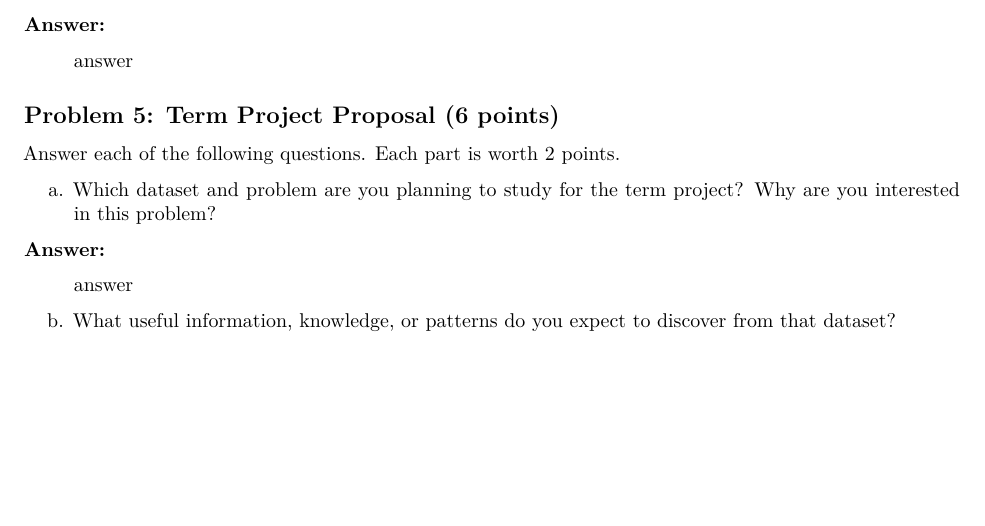
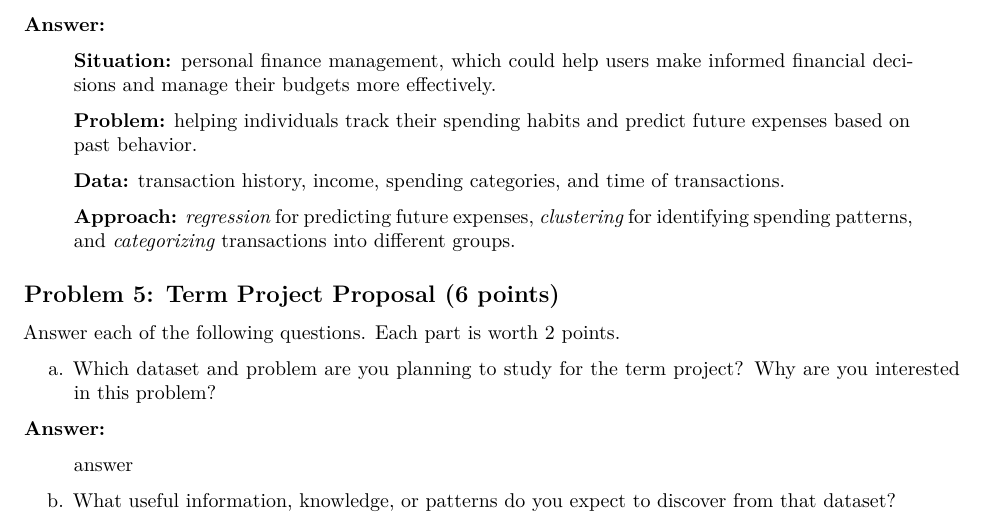
Before and after one commit to GameAnimeCode/css581-machine-learning, a Quarto document (assignments/a1-ml-foundations/writeup.qmd): part of page 3 of 3, cut so that both start at the same text, the shorter picture padded with empty space. Rendered offline with R 4.5, knitr and Pandoc in place of Quarto, then LaTeX, with nearby package versions.

Commit message:
Answer Problem 4

```diff
--- a/assignments/a1-ml-foundations/writeup.qmd
+++ b/assignments/a1-ml-foundations/writeup.qmd
@@ -89,7 +89,13 @@ Describe a situation in your life where machine learning might be beneficial. Fo
 
 **Answer:**
 
-> answer
+> **Situation:** personal finance management, which could help users make informed financial decisions and manage their budgets more effectively.
+>
+> **Problem:** helping individuals track their spending habits and predict future expenses based on past behavior.
+>
+> **Data:** transaction history, income, spending categories, and time of transactions.
+>
+> **Approach:** *regression* for predicting future expenses, *clustering* for identifying spending patterns, and *categorizing* transactions into different groups.
 
 ## Problem 5: Term Project Proposal (6 points)
 
```
